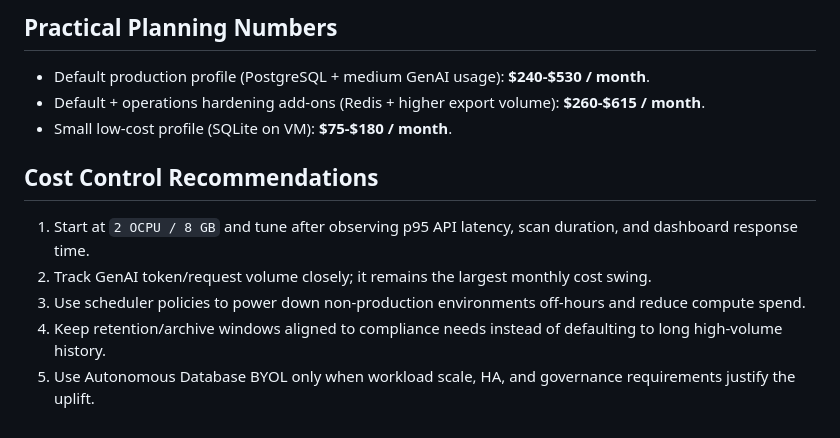
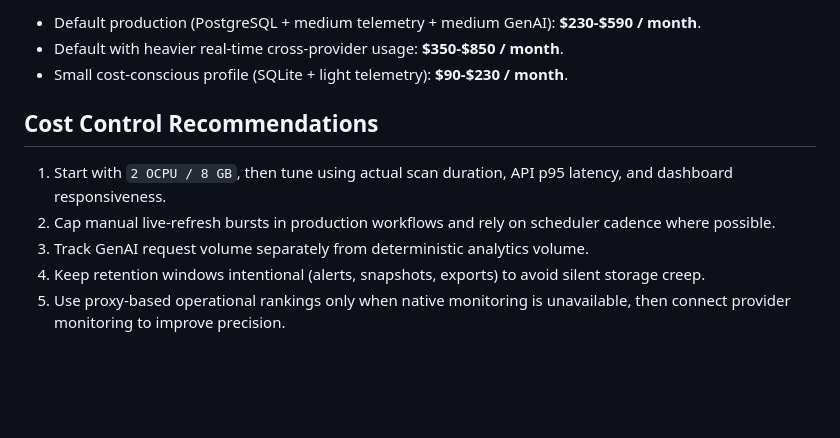
Before and after one commit to leandro-michelino/optiora, a Markdown page: COST_ESTIMATE.md, the part around one of its changes. GitHub-like rendering; blank space fills up the shorter version.

```diff
--- a/COST_ESTIMATE.md
+++ b/COST_ESTIMATE.md
@@ -51,14 +70,12 @@ For enterprise deployments using Autonomous Database with **BYOL** (current defa
 
-## Practical Planning Numbers
-
-- Default production profile (PostgreSQL + medium GenAI usage): **$240-$530 / month**.
-- Default + operations hardening add-ons (Redis + higher export volume): **$260-$615 / month**.
-- Small low-cost profile (SQLite on VM): **$75-$180 / month**.
+- Default production (PostgreSQL + medium telemetry + medium GenAI): **$230-$590 / month**.
+- Default with heavier real-time cross-provider usage: **$350-$850 / month**.
+- Small cost-conscious profile (SQLite + light telemetry): **$90-$230 / month**.
 
 ## Cost Control Recommendations
 
-1. Start at `2 OCPU / 8 GB` and tune after observing p95 API latency, scan duration, and dashboard response time.
-2. Track GenAI token/request volume closely; it remains the largest monthly cost swing.
-3. Use scheduler policies to power down non-production environments off-hours and reduce compute spend.
-4. Keep retention/archive windows aligned to compliance needs instead of defaulting to long high-volume history.
-5. Use Autonomous Database BYOL only when workload scale, HA, and governance requirements justify the uplift.
+1. Start with `2 OCPU / 8 GB`, then tune using actual scan duration, API p95 latency, and dashboard responsiveness.
+2. Cap manual live-refresh bursts in production workflows and rely on scheduler cadence where possible.
+3. Track GenAI request volume separately from deterministic analytics volume.
+4. Keep retention windows intentional (alerts, snapshots, exports) to avoid silent storage creep.
+5. Use proxy-based operational rankings only when native monitoring is unavailable, then connect provider monitoring to improve precision.
```
Also changed, not shown: other parts of COST_ESTIMATE.md (+51 -32 lines).
